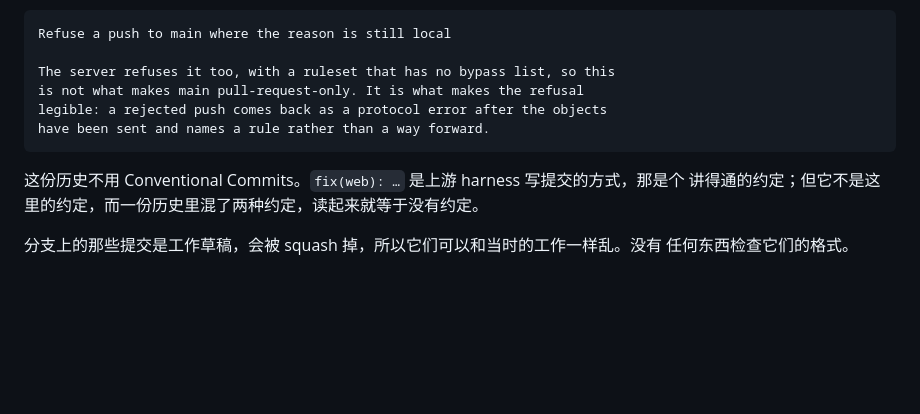
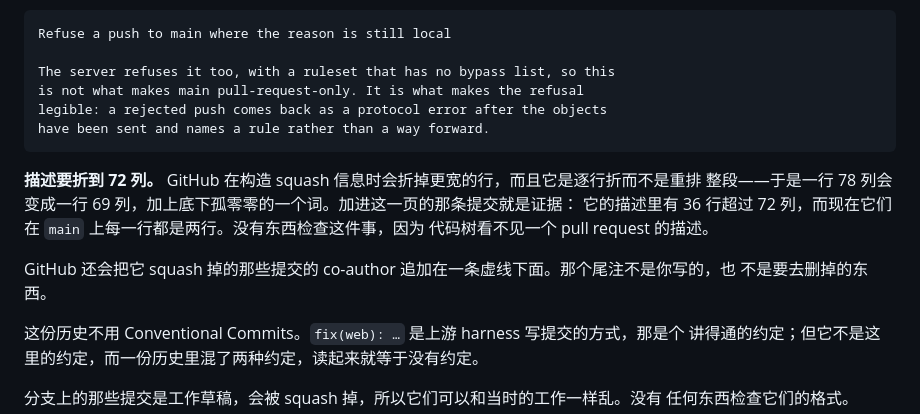
Before and after one commit to HuChundong/HamsterHQ, a Markdown page: CONTRIBUTING.zh.md, the part around the change. Drawn GitHub-style; blank space fills up the shorter version.

````diff
--- a/CONTRIBUTING.zh.md
+++ b/CONTRIBUTING.zh.md
@@ -64,6 +64,14 @@ legible: a rejected push comes back as a protocol error after the objects
 have been sent and names a rule rather than a way forward.
 ```
 
+**描述要折到 72 列。** GitHub 在构造 squash 信息时会折掉更宽的行，而且它是逐行折而不是重排
+整段——于是一行 78 列会变成一行 69 列，加上底下孤零零的一个词。加进这一页的那条提交就是证据：
+它的描述里有 36 行超过 72 列，而现在它们在 `main` 上每一行都是两行。没有东西检查这件事，因为
+代码树看不见一个 pull request 的描述。
+
+GitHub 还会把它 squash 掉的那些提交的 co-author 追加在一条虚线下面。那个尾注不是你写的，也
+不是要去删掉的东西。
+
 这份历史不用 Conventional Commits。`fix(web): …` 是上游 harness 写提交的方式，那是个
 讲得通的约定；但它不是这里的约定，而一份历史里混了两种约定，读起来就等于没有约定。
 
````
Also changed, not shown: CONTRIBUTING.md (+11 -0 lines).
